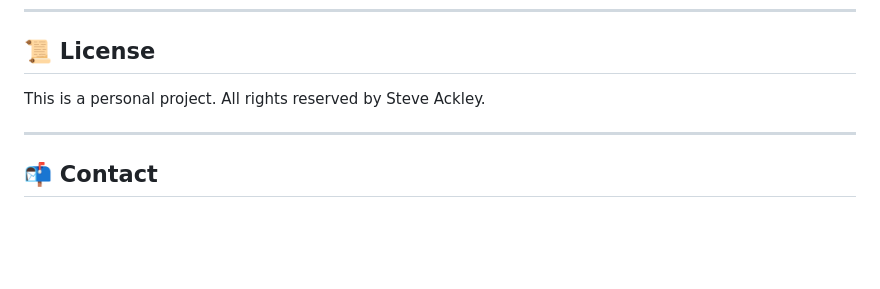
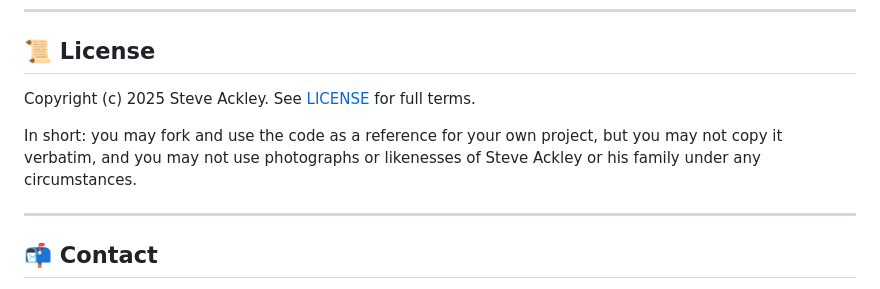
Before and after one commit to stevenfackley/steveackley-website, a Markdown page: README.md, the part around the change. GitHub-like rendering; blank space fills up the shorter version.

Commit message:
docs: update license section with copyright and usage terms
Replace the generic "all rights reserved" statement with a formal copyright notice and a plain-language summary clarifying that the code may be used as a reference but not copied verbatim, and that personal photographs/likenesses are strictly off-limits.

```diff
--- a/README.md
+++ b/README.md
@@ -353,7 +353,9 @@ See [docs/SECURITY.md](./docs/SECURITY.md) for the full security documentation,
 
 ## 📜 License
 
-This is a personal project. All rights reserved by Steve Ackley.
+Copyright (c) 2025 Steve Ackley. See [LICENSE](./LICENSE) for full terms.
+
+In short: you may fork and use the code as a reference for your own project, but you may not copy it verbatim, and you may not use photographs or likenesses of Steve Ackley or his family under any circumstances.
 
 ---
 
```
